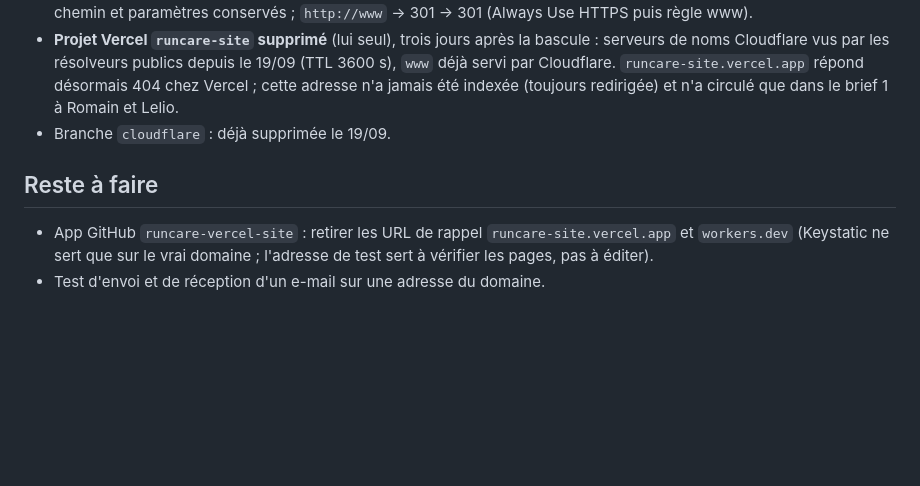
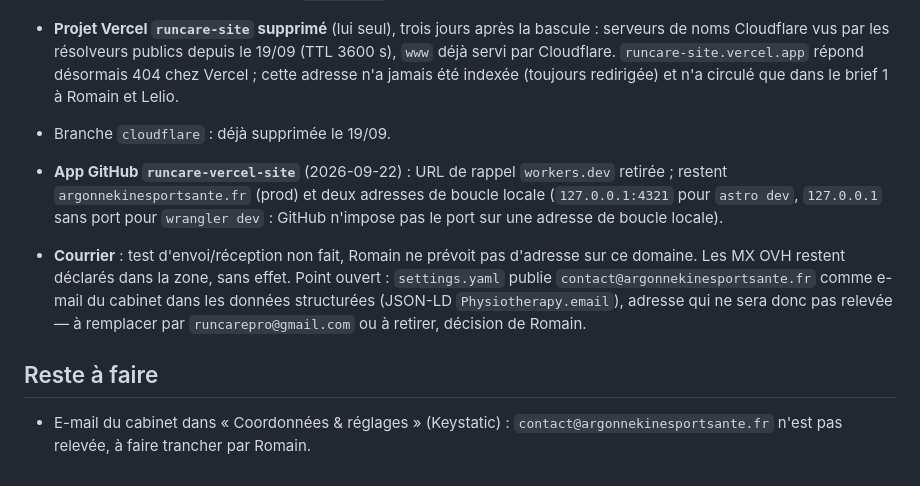
Before and after one commit to olivierhbh/runcare-site, a Markdown page: DECISIONS.md, the part around the change. Drawn GitHub-style; blank space fills up the shorter version.

Commit message:
DECISIONS : app GitHub nettoyée, courrier hors périmètre, e-mail du JSON-LD à trancher
Co-Authored-By: Claude Fable 5.1 <noreply@anthropic.com>

```diff
--- a/DECISIONS.md
+++ b/DECISIONS.md
@@ -93,7 +93,9 @@ Vérifié avant : les quatre résolveurs publics interrogés ne renvoyaient plus
 - **Projet Vercel `runcare-site` supprimé** (lui seul), trois jours après la bascule : serveurs de noms Cloudflare vus par les résolveurs publics depuis le 19/09 (TTL 3600 s), `www` déjà servi par Cloudflare. `runcare-site.vercel.app` répond désormais 404 chez Vercel ; cette adresse n'a jamais été indexée (toujours redirigée) et n'a circulé que dans le brief 1 à Romain et Lelio.
 - Branche `cloudflare` : déjà supprimée le 19/09.
 
+- **App GitHub `runcare-vercel-site`** (2026-09-22) : URL de rappel `workers.dev` retirée ; restent `argonnekinesportsante.fr` (prod) et deux adresses de boucle locale (`127.0.0.1:4321` pour `astro dev`, `127.0.0.1` sans port pour `wrangler dev` : GitHub n'impose pas le port sur une adresse de boucle locale).
+- **Courrier** : test d'envoi/réception non fait, Romain ne prévoit pas d'adresse sur ce domaine. Les MX OVH restent déclarés dans la zone, sans effet. Point ouvert : `settings.yaml` publie `contact@argonnekinesportsante.fr` comme e-mail du cabinet dans les données structurées (JSON-LD `Physiotherapy.email`), adresse qui ne sera donc pas relevée — à remplacer par `runcarepro@gmail.com` ou à retirer, décision de Romain.
+
 ## Reste à faire
 
-- App GitHub `runcare-vercel-site` : retirer les URL de rappel `runcare-site.vercel.app` et `workers.dev` (Keystatic ne sert que sur le vrai domaine ; l'adresse de test sert à vérifier les pages, pas à éditer).
-- Test d'envoi et de réception d'un e-mail sur une adresse du domaine.
+- E-mail du cabinet dans « Coordonnées & réglages » (Keystatic) : `contact@argonnekinesportsante.fr` n'est pas relevée, à faire trancher par Romain.
```
